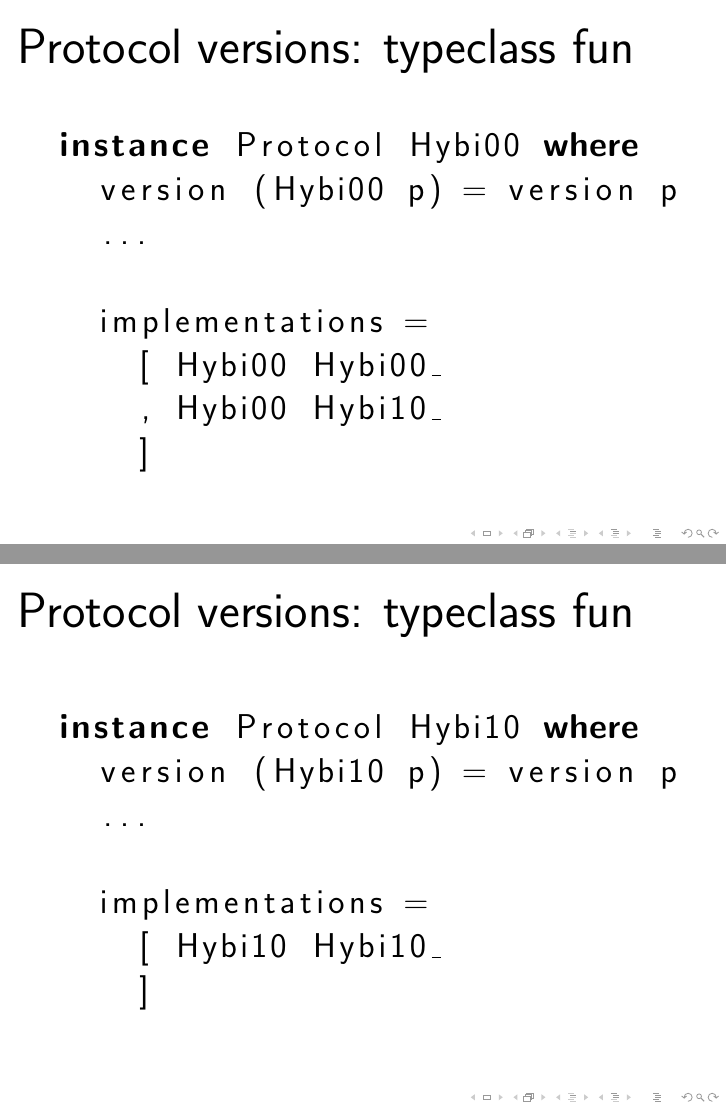
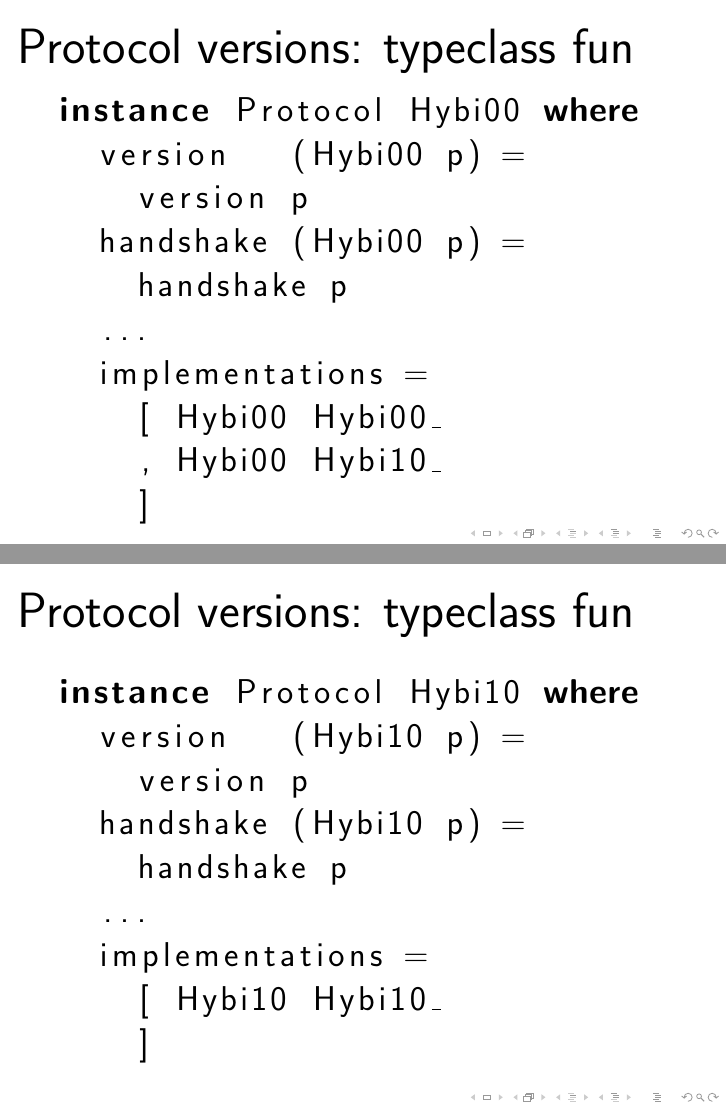
Before and after one commit to jaspervdj/talks, LaTeX slides (2012-dutchhug-websockets/slides.tex): pages 22 and 24 of 24 before the commit and pages 22 and 24 of 27 after it, joined at a grey line. Compiled offline with pdfLaTeX.

Commit message:
First draft

```diff
--- a/2012-dutchhug-websockets/slides.tex
+++ b/2012-dutchhug-websockets/slides.tex
@@ -227,9 +228,11 @@
 \begin{frame}[fragile]{Protocol versions: typeclass fun}
     \begin{lstlisting}
     instance Protocol Hybi00 where
-      version (Hybi00 p) = version p
+      version   (Hybi00 p) =
+        version p
+      handshake (Hybi00 p) =
+        handshake p
       ...
-
       implementations =
         [ Hybi00 Hybi00_
         , Hybi00 Hybi10_
@@ -254,9 +257,11 @@
 \begin{frame}[fragile]{Protocol versions: typeclass fun}
     \begin{lstlisting}
     instance Protocol Hybi10 where
-      version (Hybi10 p) = version p
+      version   (Hybi10 p) =
+        version p
+      handshake (Hybi10 p) =
+        handshake p
       ...
-
       implementations =
         [ Hybi10 Hybi10_
         ]
```
Also changed, not shown: 2012-dutchhug-websockets/slides.tex (22 more changed lines).
